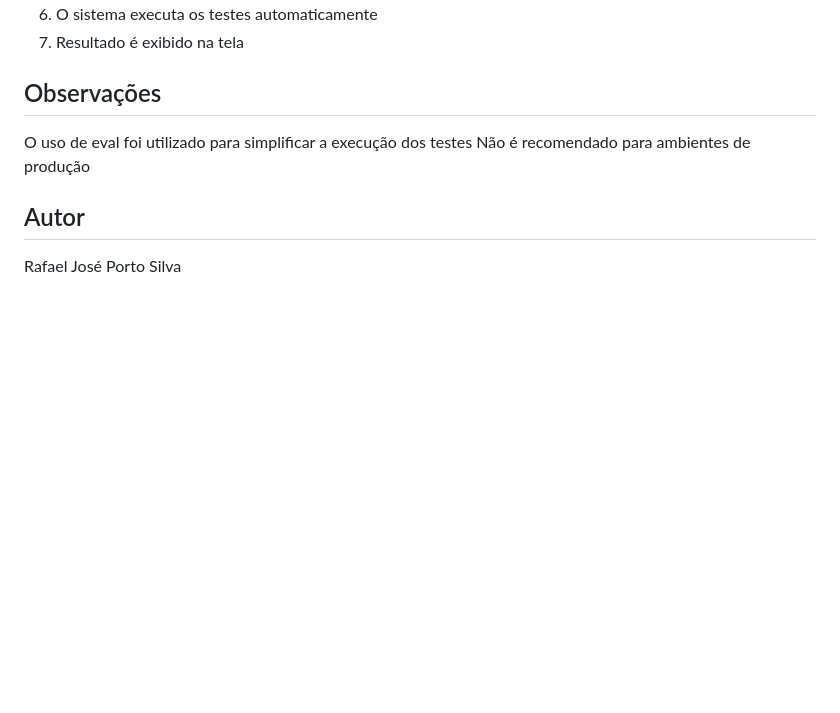
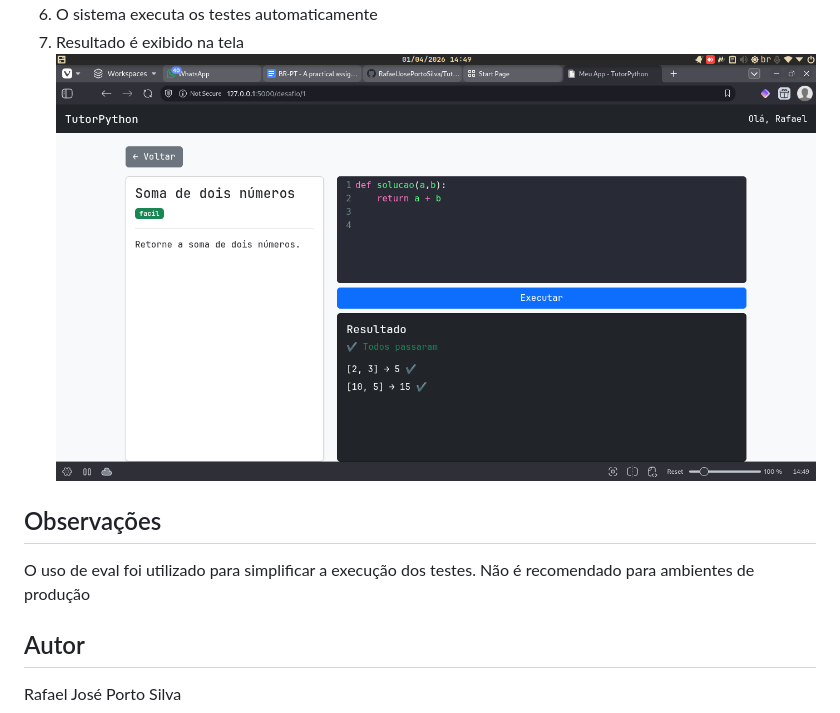
Before and after one commit to RafaelJosePortoSilva/TutorPython_Flask, a Markdown page: README.md, the part around one of its changes. Rendered like a GitHub page; pictures changed too: imagens_readme/Desafio_completo.png (added); blank space fills up the shorter version.

```diff
--- a/README.md
+++ b/README.md
@@ -100,9 +103,9 @@ Fluxo básico:
 6. O sistema executa os testes automaticamente
 7. Resultado é exibido na tela
+![alt text](imagens_readme/Desafio_completo.png)
 
 ## Observações
-O uso de eval foi utilizado para simplificar a execução dos testes
-Não é recomendado para ambientes de produção
+O uso de eval foi utilizado para simplificar a execução dos testes. Não é recomendado para ambientes de produção
 
 ## Autor
 
```
Also changed, not shown: other parts of README.md (+3 -0 lines), imagens_readme/Desafio_vazio.png (added), imagens_readme/Desafios.png (added), imagens_readme/Login.png (added).
